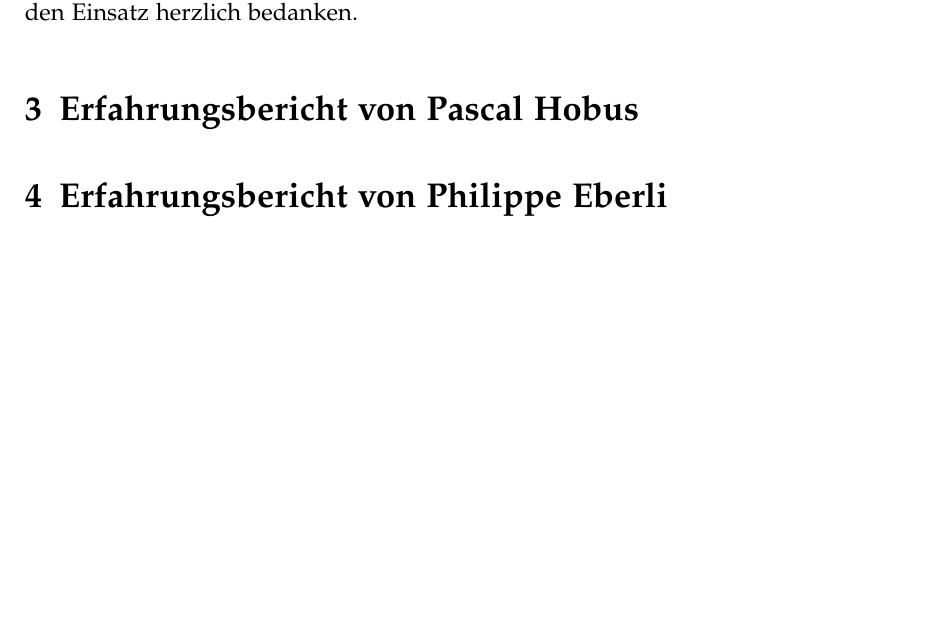
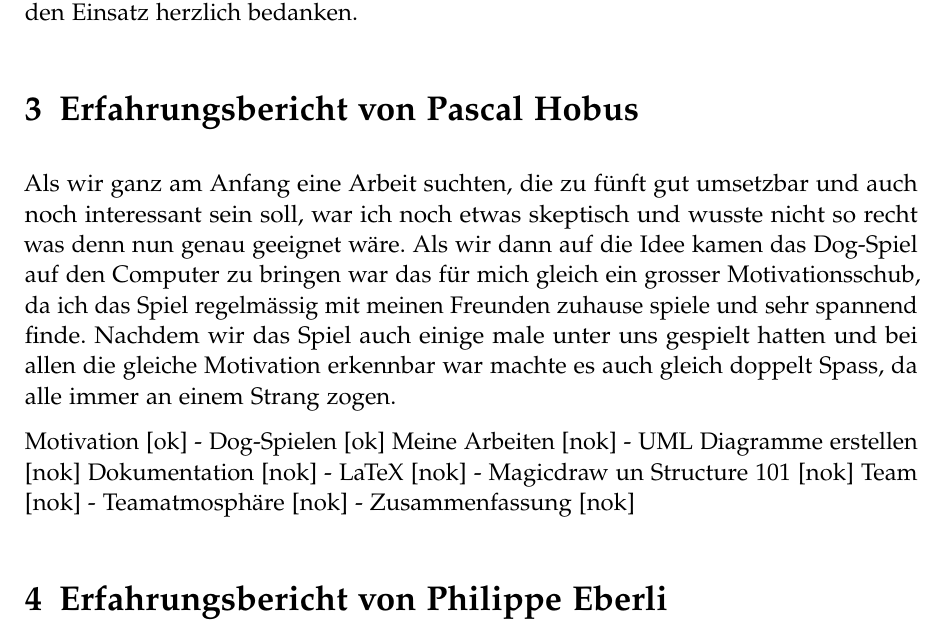
Before and after one commit to retoo/bodesuri, a LaTeX document (doc/erfahrungen/erfahrungen.tex): part of page 5 of 5, cut so that both start at the same text, the shorter picture padded with empty space. Compiled offline with pdfLaTeX; an older LaTeX class or package is replaced by its successor.

Commit message:
- Erfahrungen für alle Teammitglieder und das Team selbst
svn path=/trunk/; revision=1531

```diff
--- a/doc/erfahrungen/erfahrungen_pascal.tex
+++ b/doc/erfahrungen/erfahrungen.tex
@@ -28,6 +28,19 @@ Zusammenfassend kann ich dazu sagen, dass das Projekt sehr lehrreich war und tro
 
 
 \section{Erfahrungsbericht von Pascal Hobus}
+Als wir ganz am Anfang eine Arbeit suchten, die zu fünft gut umsetzbar und auch noch interessant sein soll, war ich noch etwas skeptisch und wusste nicht so recht was denn nun genau geeignet wäre. Als wir dann auf die Idee kamen das Dog-Spiel auf den Computer zu bringen war das für mich gleich ein grosser Motivationsschub, da ich das Spiel regelmässig mit meinen Freunden zuhause spiele und sehr spannend finde. Nachdem wir das Spiel auch einige male unter uns gespielt hatten und bei allen die gleiche Motivation erkennbar war machte es auch gleich doppelt Spass, da alle immer an einem Strang zogen.
+
+
+Motivation						[ok]
+- Dog-Spielen					[ok]
+Meine Arbeiten					[nok]
+- UML Diagramme erstellen		[nok]
+Dokumentation					[nok]
+- LaTeX							[nok]
+- Magicdraw un Structure 101	[nok]
+Team							[nok]
+- Teamatmosphäre				[nok]
+- Zusammenfassung				[nok]
 
 \section{Erfahrungsbericht von Philippe Eberli}
 
```
